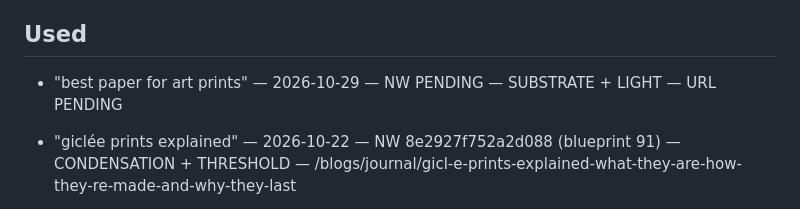
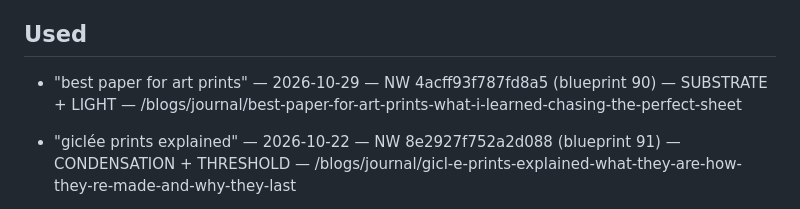
Before and after one commit to raybotscode/machine-decides-vote, a Markdown page: blog-keywords.md, the part around the change. Drawn GitHub-style.

Commit message:
Keyword log: best paper for art prints — NW 4acff93f787fd8a5, live URL

```diff
--- a/blog-keywords.md
+++ b/blog-keywords.md
@@ -55,7 +55,7 @@ Keyword pool for the weekly Journal post. Same pattern as `themes.md`: pick from
 
 ## Used
 
-- "best paper for art prints" — 2026-10-29 — NW PENDING — SUBSTRATE + LIGHT — URL PENDING
+- "best paper for art prints" — 2026-10-29 — NW 4acff93f787fd8a5 (blueprint 90) — SUBSTRATE + LIGHT — /blogs/journal/best-paper-for-art-prints-what-i-learned-chasing-the-perfect-sheet
 
 - "giclée prints explained" — 2026-10-22 — NW 8e2927f752a2d088 (blueprint 91) — CONDENSATION + THRESHOLD — /blogs/journal/gicl-e-prints-explained-what-they-are-how-they-re-made-and-why-they-last
 - "how to start an art print collection" — 2026-10-21 — NW d6a7492110236116 (blueprint 98) — ANCHOR + PACKET — /blogs/journal/how-to-start-an-art-print-collection-an-honest-guide-from-inside-the-shop
```
